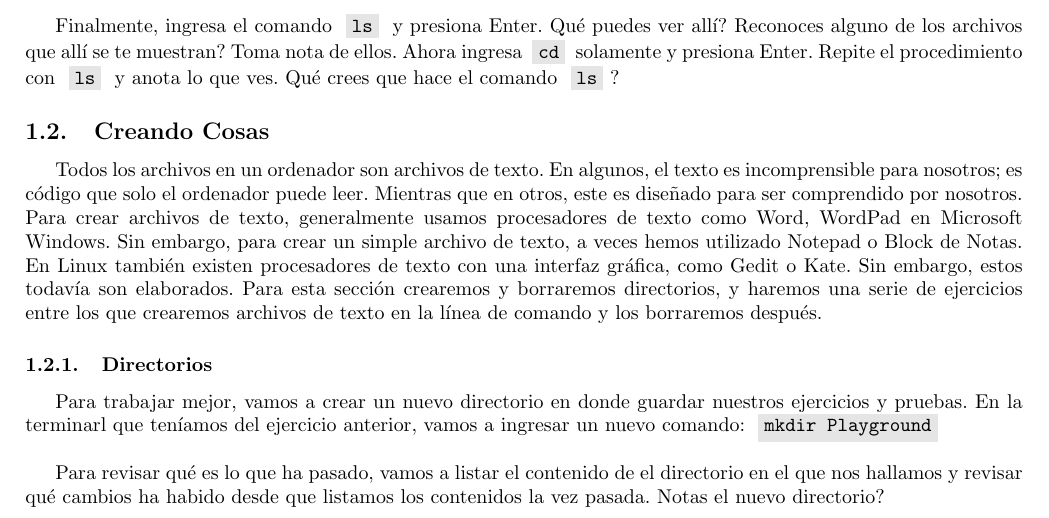
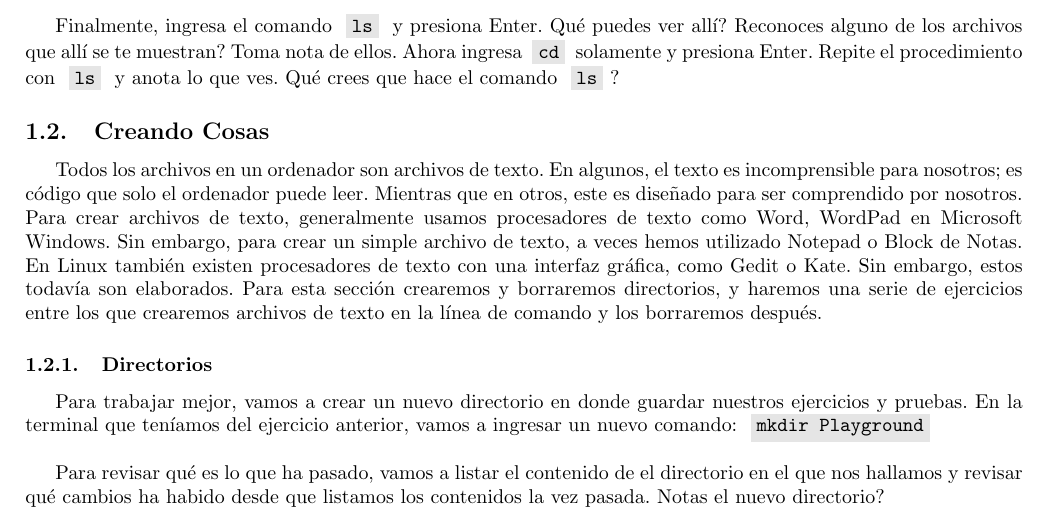
Before and after one commit to zronyj/TC3Q, a LaTeX document (Dias/dia1.tex): part of page 1 of 7, cut so that both start at the same text. Compiled offline with pdfLaTeX.

Commit message:
Cambios en el día 1

```diff
--- a/Dias/dia1.tex
+++ b/Dias/dia1.tex
@@ -71,7 +71,7 @@ Finalmente, ingresa el comando \inlinecode{ls} y presiona Enter. Qu\'e puedes ve
 Todos los archivos en un ordenador son archivos de texto. En algunos, el texto es incomprensible para nosotros; es c\'odigo que solo el ordenador puede leer. Mientras que en otros, este es dise\~nado para ser comprendido por nosotros. Para crear archivos de texto, generalmente usamos procesadores de texto como Word, WordPad en Microsoft Windows. Sin embargo, para crear un simple archivo de texto, a veces hemos utilizado Notepad o Block de Notas. En Linux tambi\'en existen procesadores de texto con una interfaz gr\'afica, como Gedit o Kate. Sin embargo, estos todav\'ia son elaborados. Para esta secci\'on crearemos y borraremos directorios, y haremos una serie de ejercicios entre los que crearemos archivos de texto en la l\'inea de comando y los borraremos despu\'es.
 
 \subsubsection{Directorios}
-Para trabajar mejor, vamos a crear un nuevo directorio en donde guardar nuestros ejercicios y pruebas. En la terminarl que ten\'iamos del ejercicio anterior, vamos a ingresar un nuevo comando: \inlinecode{mkdir Playground}\\
+Para trabajar mejor, vamos a crear un nuevo directorio en donde guardar nuestros ejercicios y pruebas. En la terminal que ten\'iamos del ejercicio anterior, vamos a ingresar un nuevo comando: \inlinecode{mkdir Playground}\\
 
 Para revisar qu\'e es lo que ha pasado, vamos a listar el contenido de el directorio en el que nos hallamos y revisar qu\'e cambios ha habido desde que listamos los contenidos la vez pasada. Notas el nuevo directorio?\\
 
```
